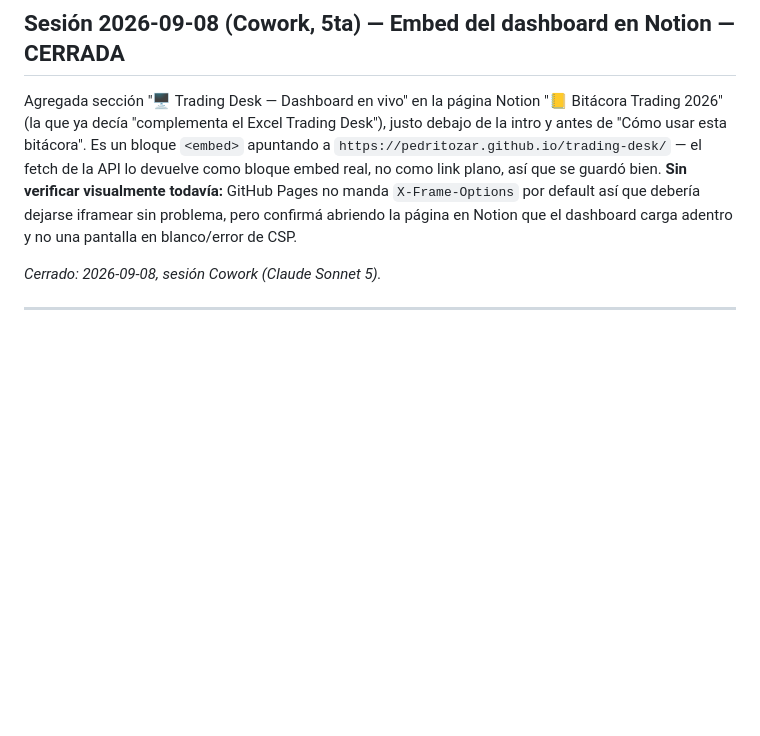
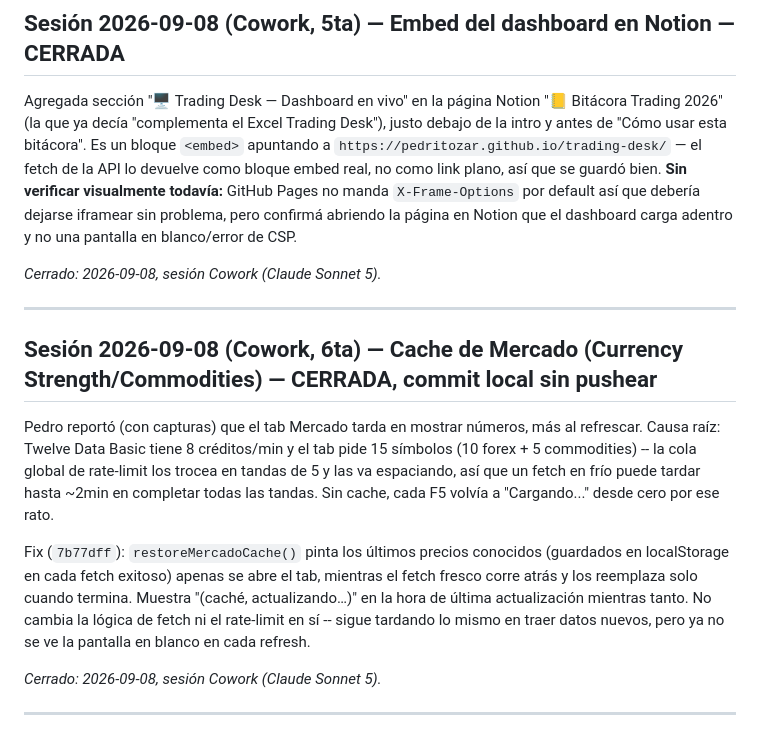
Before and after one commit to pedritozar/trading-desk, a Markdown page: CHANGELOG_PEI_trading_v4_3.md, the part around the change. Drawn GitHub-style; blank space fills up the shorter version.

Commit message:
docs: registrar fix cache Mercado

```diff
--- a/CHANGELOG_PEI_trading_v4_3.md
+++ b/CHANGELOG_PEI_trading_v4_3.md
@@ -109,6 +109,16 @@ Fila 32 de la hoja DASHBOARD (`tracker_bitacora_traiding__DEFINITIVO.xlsx`) era
 ## Sesión 2026-09-08 (Cowork, 5ta) — Embed del dashboard en Notion — CERRADA
 
 Agregada sección "🖥️ Trading Desk — Dashboard en vivo" en la página Notion "📒 Bitácora Trading 2026" (la que ya decía "complementa el Excel Trading Desk"), justo debajo de la intro y antes de "Cómo usar esta bitácora". Es un bloque `<embed>` apuntando a `https://pedritozar.github.io/trading-desk/` — el fetch de la API lo devuelve como bloque embed real, no como link plano, así que se guardó bien. **Sin verificar visualmente todavía:** GitHub Pages no manda `X-Frame-Options` por default así que debería dejarse iframear sin problema, pero confirmá abriendo la página en Notion que el dashboard carga adentro y no una pantalla en blanco/error de CSP.
+
+*Cerrado: 2026-09-08, sesión Cowork (Claude Sonnet 5).*
+
+---
+
+## Sesión 2026-09-08 (Cowork, 6ta) — Cache de Mercado (Currency Strength/Commodities) — CERRADA, commit local sin pushear
+
+Pedro reportó (con capturas) que el tab Mercado tarda en mostrar números, más al refrescar. Causa raíz: Twelve Data Basic tiene 8 créditos/min y el tab pide 15 símbolos (10 forex + 5 commodities) -- la cola global de rate-limit los trocea en tandas de 5 y las va espaciando, así que un fetch en frío puede tardar hasta ~2min en completar todas las tandas. Sin cache, cada F5 volvía a "Cargando..." desde cero por ese rato.
+
+Fix (`7b77dff`): `restoreMercadoCache()` pinta los últimos precios conocidos (guardados en localStorage en cada fetch exitoso) apenas se abre el tab, mientras el fetch fresco corre atrás y los reemplaza solo cuando termina. Muestra "(caché, actualizando…)" en la hora de última actualización mientras tanto. No cambia la lógica de fetch ni el rate-limit en sí -- sigue tardando lo mismo en traer datos nuevos, pero ya no se ve la pantalla en blanco en cada refresh.
 
 *Cerrado: 2026-09-08, sesión Cowork (Claude Sonnet 5).*
 
```
